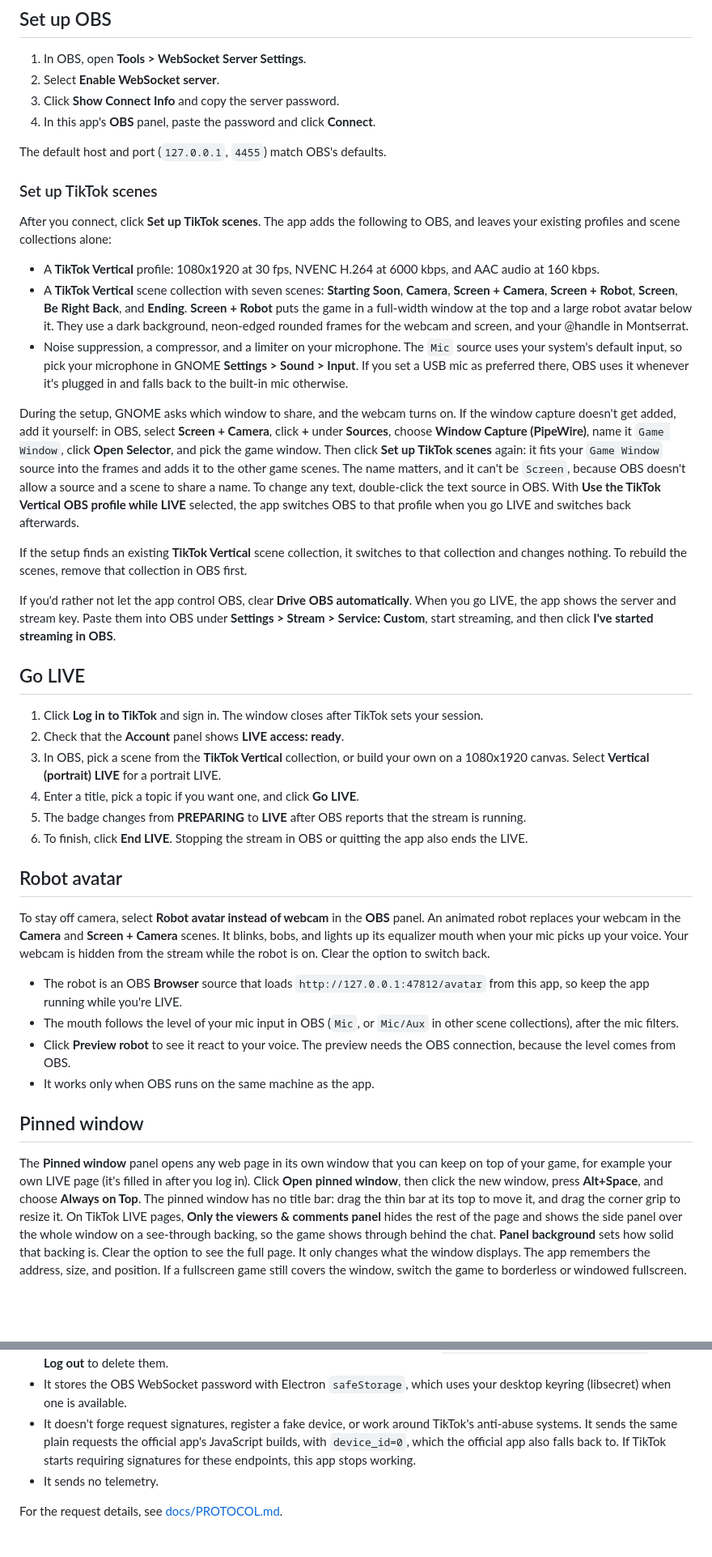
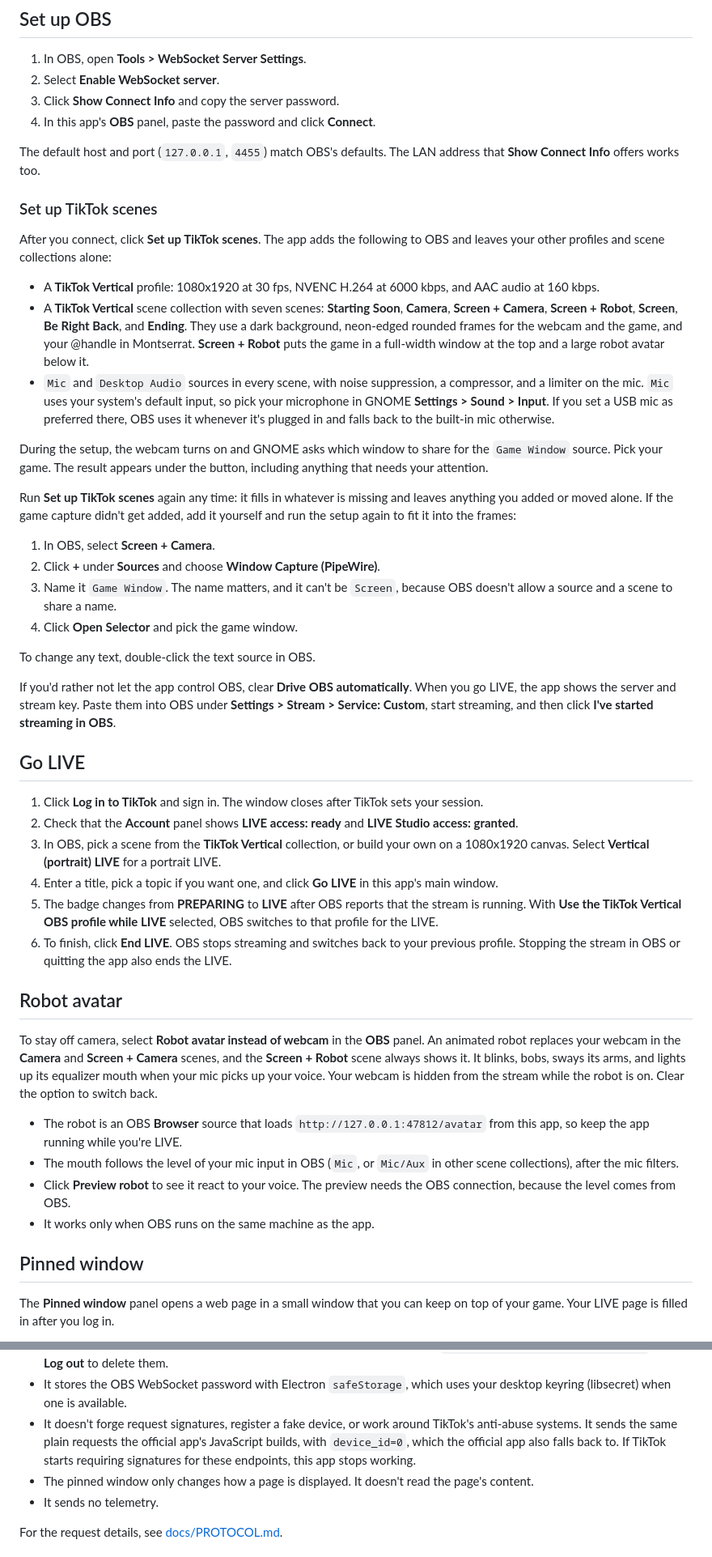
Before and after one commit to averagenative/tiktok-live-studio-linux, a Markdown page: README.md, 2 parts joined by grey strips. Shown at 81% size. GitHub-like rendering; blank space fills up the shorter version.

```diff
--- a/README.md
+++ b/README.md
@@ -60,34 +72,41 @@ OBS does all of the capture, scenes, and encoding. This app only handles the Tik
 3. Click **Show Connect Info** and copy the server password.
 4. In this app's **OBS** panel, paste the password and click **Connect**.
 
-The default host and port (`127.0.0.1`, `4455`) match OBS's defaults.
+The default host and port (`127.0.0.1`, `4455`) match OBS's defaults. The LAN address that **Show Connect Info** offers works too.
 
 ### Set up TikTok scenes
 
-After you connect, click **Set up TikTok scenes**. The app adds the following to OBS, and leaves your existing profiles and scene collections alone:
+After you connect, click **Set up TikTok scenes**. The app adds the following to OBS and leaves your other profiles and scene collections alone:
 
 - A **TikTok Vertical** profile: 1080x1920 at 30 fps, NVENC H.264 at 6000 kbps, and AAC audio at 160 kbps.
-- A **TikTok Vertical** scene collection with seven scenes: **Starting Soon**, **Camera**, **Screen + Camera**, **Screen + Robot**, **Screen**, **Be Right Back**, and **Ending**. **Screen + Robot** puts the game in a full-width window at the top and a large robot avatar below it. They use a dark background, neon-edged rounded frames for the webcam and screen, and your @handle in Montserrat.
-- Noise suppression, a compressor, and a limiter on your microphone. The `Mic` source uses your system's default input, so pick your microphone in GNOME **Settings > Sound > Input**. If you set a USB mic as preferred there, OBS uses it whenever it's plugged in and falls back to the built-in mic otherwise.
+- A **TikTok Vertical** scene collection with seven scenes: **Starting Soon**, **Camera**, **Screen + Camera**, **Screen + Robot**, **Screen**, **Be Right Back**, and **Ending**. They use a dark background, neon-edged rounded frames for the webcam and the game, and your @handle in Montserrat. **Screen + Robot** puts the game in a full-width window at the top and a large robot avatar below it.
+- `Mic` and `Desktop Audio` sources in every scene, with noise suppression, a compressor, and a limiter on the mic. `Mic` uses your system's default input, so pick your microphone in GNOME **Settings > Sound > Input**. If you set a USB mic as preferred there, OBS uses it whenever it's plugged in and falls back to the built-in mic otherwise.
 
-During the setup, GNOME asks which window to share, and the webcam turns on. If the window capture doesn't get added, add it yourself: in OBS, select **Screen + Camera**, click **+** under **Sources**, choose **Window Capture (PipeWire)**, name it `Game Window`, click **Open Selector**, and pick the game window. Then click **Set up TikTok scenes** again: it fits your `Game Window` source into the frames and adds it to the other game scenes. The name matters, and it can't be `Screen`, because OBS doesn't allow a source and a scene to share a name. To change any text, double-click the text source in OBS. With **Use the TikTok Vertical OBS profile while LIVE** selected, the app switches OBS to that profile when you go LIVE and switches back afterwards.
+During the setup, the webcam turns on and GNOME asks which window to share for the `Game Window` source. Pick your game. The result appears under the button, including anything that needs your attention.
 
-If the setup finds an existing **TikTok Vertical** scene collection, it switches to that collection and changes nothing. To rebuild the scenes, remove that collection in OBS first.
+Run **Set up TikTok scenes** again any time: it fills in whatever is missing and leaves anything you added or moved alone. If the game capture didn't get added, add it yourself and run the setup again to fit it into the frames:
+
+1. In OBS, select **Screen + Camera**.
+2. Click **+** under **Sources** and choose **Window Capture (PipeWire)**.
+3. Name it `Game Window`. The name matters, and it can't be `Screen`, because OBS doesn't allow a source and a scene to share a name.
+4. Click **Open Selector** and pick the game window.
+
+To change any text, double-click the text source in OBS.
 
 If you'd rather not let the app control OBS, clear **Drive OBS automatically**. When you go LIVE, the app shows the server and stream key. Paste them into OBS under **Settings > Stream > Service: Custom**, start streaming, and then click **I've started streaming in OBS**.
 
 ## Go LIVE
 
 1. Click **Log in to TikTok** and sign in. The window closes after TikTok sets your session.
-2. Check that the **Account** panel shows **LIVE access: ready**.
+2. Check that the **Account** panel shows **LIVE access: ready** and **LIVE Studio access: granted**.
 3. In OBS, pick a scene from the **TikTok Vertical** collection, or build your own on a 1080x1920 canvas. Select **Vertical (portrait) LIVE** for a portrait LIVE.
-4. Enter a title, pick a topic if you want one, and click **Go LIVE**.
-5. The badge changes from **PREPARING** to **LIVE** after OBS reports that the stream is running.
-6. To finish, click **End LIVE**. Stopping the stream in OBS or quitting the app also ends the LIVE.
+4. Enter a title, pick a topic if you want one, and click **Go LIVE** in this app's main window.
+5. The badge changes from **PREPARING** to **LIVE** after OBS reports that the stream is running. With **Use the TikTok Vertical OBS profile while LIVE** selected, OBS switches to that profile for the LIVE.
+6. To finish, click **End LIVE**. OBS stops streaming and switches back to your previous profile. Stopping the stream in OBS or quitting the app also ends the LIVE.
 
 ## Robot avatar
 
-To stay off camera, select **Robot avatar instead of webcam** in the **OBS** panel. An animated robot replaces your webcam in the **Camera** and **Screen + Camera** scenes. It blinks, bobs, and lights up its equalizer mouth when your mic picks up your voice. Your webcam is hidden from the stream while the robot is on. Clear the option to switch back.
+To stay off camera, select **Robot avatar instead of webcam** in the **OBS** panel. An animated robot replaces your webcam in the **Camera** and **Screen + Camera** scenes, and the **Screen + Robot** scene always shows it. It blinks, bobs, sways its arms, and lights up its equalizer mouth when your mic picks up your voice. Your webcam is hidden from the stream while the robot is on. Clear the option to switch back.
 
 - The robot is an OBS **Browser** source that loads `http://127.0.0.1:47812/avatar` from this app, so keep the app running while you're LIVE.
 - The mouth follows the level of your mic input in OBS (`Mic`, or `Mic/Aux` in other scene collections), after the mic filters.
@@ -96,5 +115,5 @@ To stay off camera, select **Robot avatar instead of webcam** in the **OBS** pan
 
 ## Pinned window
 
-The **Pinned window** panel opens any web page in its own window that you can keep on top of your game, for example your own LIVE page (it's filled in after you log in). Click **Open pinned window**, then click the new window, press **Alt+Space**, and choose **Always on Top**. The pinned window has no title bar: drag the thin bar at its top to move it, and drag the corner grip to resize it. On TikTok LIVE pages, **Only the viewers & comments panel** hides the rest of the page and shows the side panel over the whole window on a see-through backing, so the game shows through behind the chat. **Panel background** sets how solid that backing is. Clear the option to see the full page. It only changes what the window displays. The app remembers the address, size, and position. If a fullscreen game still covers the window, switch the game to borderless or windowed fullscreen.
+The **Pinned window** panel opens a web page in a small window that you can keep on top of your game. Your LIVE page is filled in after you log in.
 
@@ -129,6 +159,7 @@ The official LIVE Studio uses Electron only for its interface. Capture, effects,
 - It stores the TikTok session cookies in the app's own Electron profile under `~/.config/LIVE Studio for Linux/`. Click **Log out** to delete them.
 - It stores the OBS WebSocket password with Electron `safeStorage`, which uses your desktop keyring (libsecret) when one is available.
 - It doesn't forge request signatures, register a fake device, or work around TikTok's anti-abuse systems. It sends the same plain requests the official app's JavaScript builds, with `device_id=0`, which the official app also falls back to. If TikTok starts requiring signatures for these endpoints, this app stops working.
+- The pinned window only changes how a page is displayed. It doesn't read the page's content.
 - It sends no telemetry.
 
 For the request details, see [docs/PROTOCOL.md](docs/PROTOCOL.md).
```
Also changed, not shown: other parts of README.md (+54 -17 lines).
